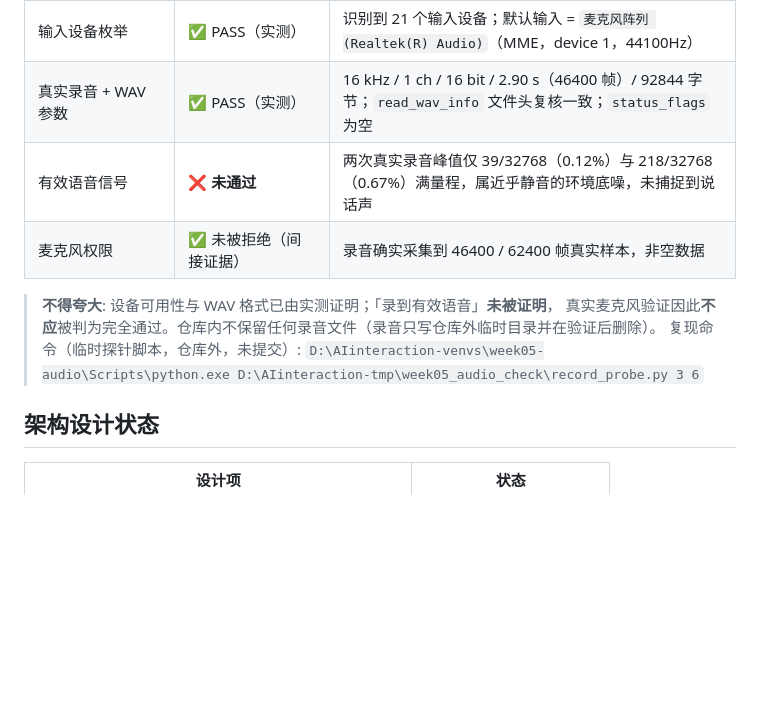
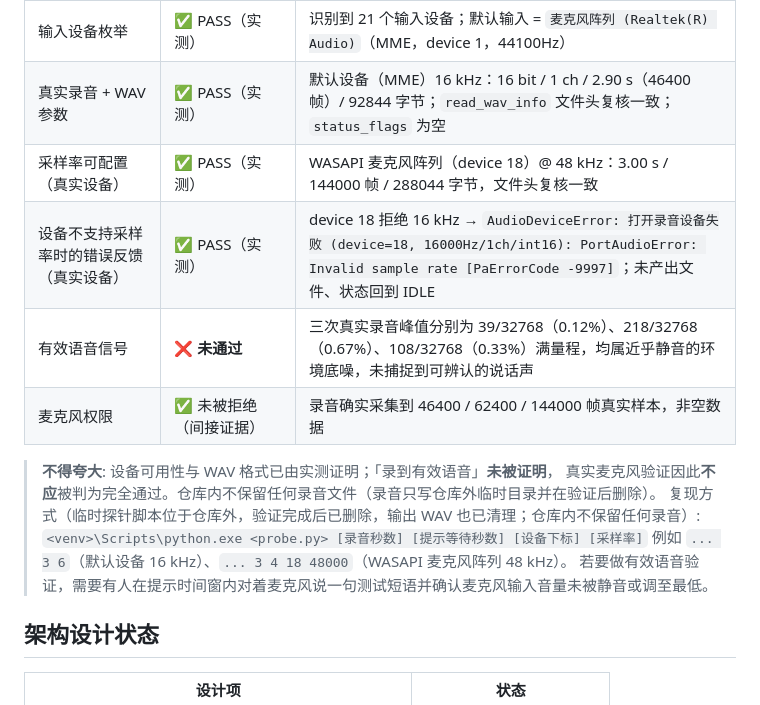
Before and after one commit to Qin-hyan/AIinteraction, a Markdown page: weeks/week05/STATE.md, the part around the change. Rendered like a GitHub page; blank space fills up the shorter version.

Commit message:
docs(week05): record Step 1 real-device audio evidence and close temp verification artifacts
- add real-device evidence: 48kHz configurable samplerate PASS; unsupported samplerate on device 18 yields a clear AudioDeviceError (no file, state back to IDLE)

- keep the honest NOT-verified mark for valid-speech signal (peaks 0.12%/0.67%/0.33% of full scale)

```diff
--- a/weeks/week05/STATE.md
+++ b/weeks/week05/STATE.md
@@ -62,13 +62,18 @@
 | 自动测试（模拟音频流） | ✅ PASS 31/31（另 6 subtests） | 隔离虚拟环境 `D:\AIinteraction-venvs\week05-audio`（Python 3.11.7 / sounddevice 0.5.6 / cffi 2.1.1 / pytest 9.1.1） |
 | 既有回归测试（Week 04 等 102 项） | ✅ PASS 102/102 | 同一虚拟环境运行 `pytest service/`，未受影响 |
 | 输入设备枚举 | ✅ PASS（实测） | 识别到 21 个输入设备；默认输入 = `麦克风阵列 (Realtek(R) Audio)`（MME，device 1，44100Hz） |
-| 真实录音 + WAV 参数 | ✅ PASS（实测） | 16 kHz / 1 ch / 16 bit / 2.90 s（46400 帧）/ 92844 字节；`read_wav_info` 文件头复核一致；`status_flags` 为空 |
-| 有效语音信号 | ❌ **未通过** | 两次真实录音峰值仅 39/32768（0.12%）与 218/32768（0.67%）满量程，属近乎静音的环境底噪，未捕捉到说话声 |
-| 麦克风权限 | ✅ 未被拒绝（间接证据） | 录音确实采集到 46400 / 62400 帧真实样本，非空数据 |
+| 真实录音 + WAV 参数 | ✅ PASS（实测） | 默认设备（MME）16 kHz：16 bit / 1 ch / 2.90 s（46400 帧）/ 92844 字节；`read_wav_info` 文件头复核一致；`status_flags` 为空 |
+| 采样率可配置（真实设备） | ✅ PASS（实测） | WASAPI 麦克风阵列（device 18）@ 48 kHz：3.00 s / 144000 帧 / 288044 字节，文件头复核一致 |
+| 设备不支持采样率时的错误反馈（真实设备） | ✅ PASS（实测） | device 18 拒绝 16 kHz → `AudioDeviceError: 打开录音设备失败 (device=18, 16000Hz/1ch/int16): PortAudioError: Invalid sample rate [PaErrorCode -9997]`；未产出文件、状态回到 IDLE |
+| 有效语音信号 | ❌ **未通过** | 三次真实录音峰值分别为 39/32768（0.12%）、218/32768（0.67%）、108/32768（0.33%）满量程，均属近乎静音的环境底噪，未捕捉到可辨认的说话声 |
+| 麦克风权限 | ✅ 未被拒绝（间接证据） | 录音确实采集到 46400 / 62400 / 144000 帧真实样本，非空数据 |
 
 > **不得夸大**: 设备可用性与 WAV 格式已由实测证明；「录到有效语音」**未被证明**，
 > 真实麦克风验证因此**不应**被判为完全通过。仓库内不保留任何录音文件（录音只写仓库外临时目录并在验证后删除）。
-> 复现命令（临时探针脚本，仓库外，未提交）: `D:\AIinteraction-venvs\week05-audio\Scripts\python.exe D:\AIinteraction-tmp\week05_audio_check\record_probe.py 3 6`
+> 复现方式（临时探针脚本位于仓库外，验证完成后已删除，输出 WAV 也已清理；仓库内不保留任何录音）:
+> `<venv>\Scripts\python.exe <probe.py> [录音秒数] [提示等待秒数] [设备下标] [采样率]`
+> 例如 `... 3 6`（默认设备 16 kHz）、`... 3 4 18 48000`（WASAPI 麦克风阵列 48 kHz）。
+> 若要做有效语音验证，需要有人在提示时间窗内对着麦克风说一句测试短语并确认麦克风输入音量未被静音或调至最低。
 
 ## 架构设计状态
 
```
